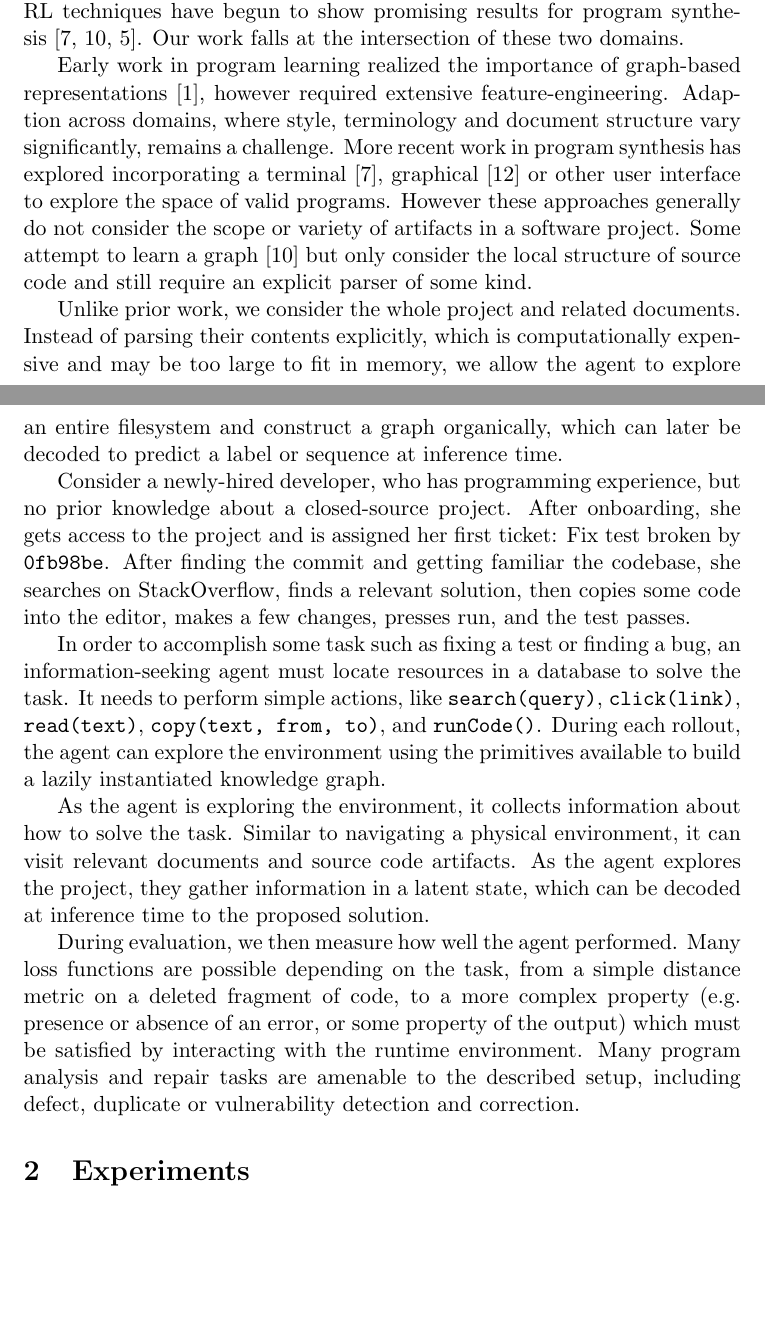
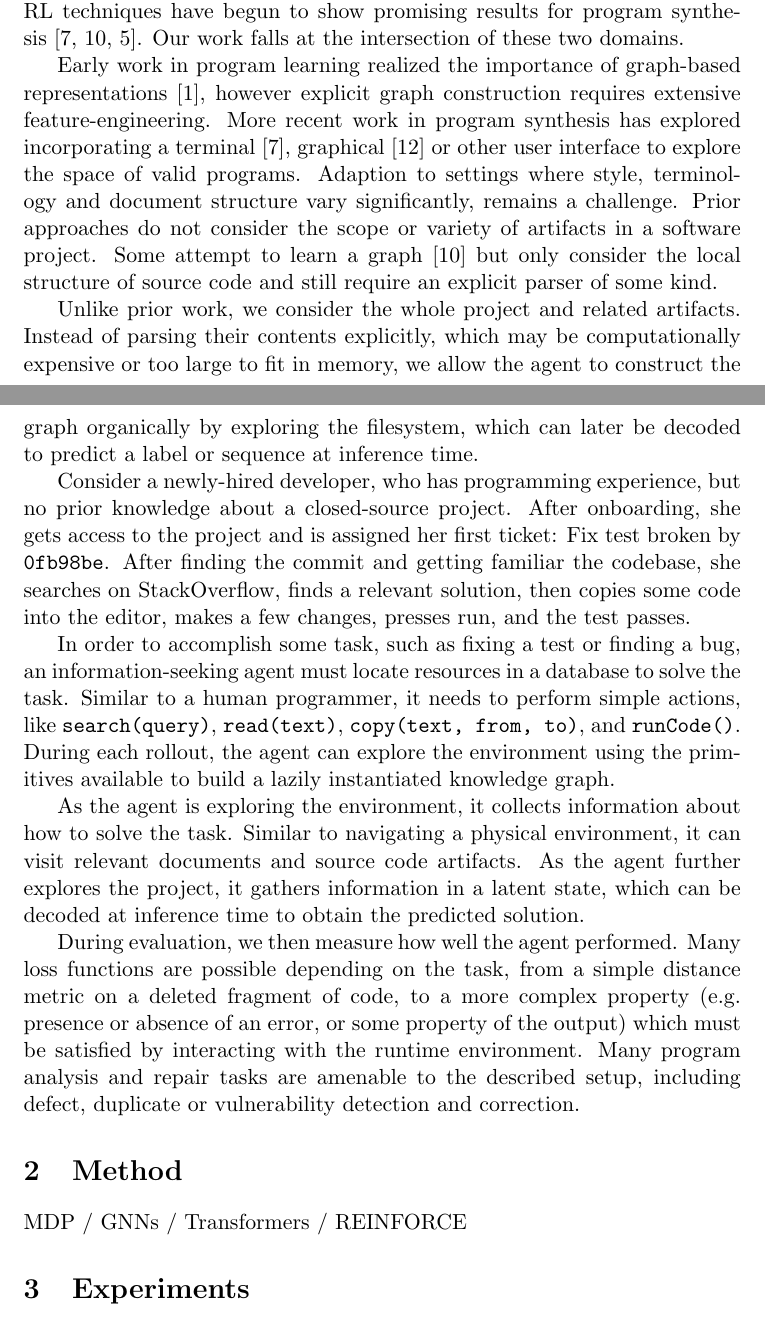
Before and after one commit to breandan/breandan, a LaTeX document (paperwork/research_proposal/research_proposal.tex): two parts of pages 1 and 2 of 4, joined at a grey line, cut so that both start at the same text, the shorter picture padded with empty space. Compiled offline with pdfLaTeX.

Commit message:
clean up description a bit

```diff
--- a/paperwork/research_proposal/research_proposal.tex
+++ b/paperwork/research_proposal/research_proposal.tex
@@ -20,17 +20,21 @@ Humans are adept information foraging agents. We can quickly find relevant infor
 
 Our work broadly falls under the umbrella of text-based reinforcement learning. Prior literature falls under two categories: natural or formal language. Reinforcement learning (RL) in the natural domain typically focuses on question answering~\cite{buck2017ask, chen2019reinforcement}, or interactive text games~\cite{he2015deep,ammanabrolu2018playing,narasimhan2015language,guo2020interactive,ammanabrolu2020graph}. RL techniques have begun to show promising results for program synthesis~\cite{ellis2019write, johnson2020learning, chen2020program}. Our work falls at the intersection of these two domains.
 
-Early work in program learning realized the importance of graph-based representations~\cite{allamanis2017learning}, however required extensive feature-engineering. Adaption across domains, where style, terminology and document structure vary significantly, remains a challenge. More recent work in program synthesis has explored incorporating a terminal~\cite{ellis2019write}, graphical~\cite{walke2020learning} or other user interface to explore the space of valid programs. However these approaches generally do not consider the scope or variety of artifacts in a software project. Some attempt to learn a graph~\cite{johnson2020learning} but only consider the local structure of source code and still require an explicit parser of some kind.
+Early work in program learning realized the importance of graph-based representations~\cite{allamanis2017learning}, however explicit graph construction requires extensive feature-engineering. More recent work in program synthesis has explored incorporating a terminal~\cite{ellis2019write}, graphical~\cite{walke2020learning} or other user interface to explore the space of valid programs. Adaption to settings where style, terminology and document structure vary significantly, remains a challenge. Prior approaches do not consider the scope or variety of artifacts in a software project. Some attempt to learn a graph~\cite{johnson2020learning} but only consider the local structure of source code and still require an explicit parser of some kind.
 
-Unlike prior work, we consider the whole project and related documents. Instead of parsing their contents explicitly, which is computationally expensive and may be too large to fit in memory, we allow the agent to explore an entire filesystem and construct a graph organically, which can later be decoded to predict a label or sequence at inference time.
+Unlike prior work, we consider the whole project and related artifacts. Instead of parsing their contents explicitly, which may be computationally expensive or too large to fit in memory, we allow the agent to construct the graph organically by exploring the filesystem, which can later be decoded to predict a label or sequence at inference time.
 
 Consider a newly-hired developer, who has programming experience, but no prior knowledge about a closed-source project. After onboarding, she gets access to the project and is assigned her first ticket: Fix test broken by \texttt{0fb98be}. After finding the commit and getting familiar the codebase, she searches on StackOverflow, finds a relevant solution, then copies some code into the editor, makes a few changes, presses run, and the test passes.
 
-In order to accomplish some task such as fixing a test or finding a bug, an information-seeking agent must locate resources in a database to solve the task. It needs to perform simple actions, like \texttt{search(query)}, \texttt{click(link)}, \texttt{read(text)}, \texttt{copy(text, from, to)}, and \texttt{runCode()}. During each rollout, the agent can explore the environment using the primitives available to build a lazily instantiated knowledge graph.
+In order to accomplish some task, such as fixing a test or finding a bug, an information-seeking agent must locate resources in a database to solve the task. Similar to a human programmer, it needs to perform simple actions, like \texttt{search(query)}, \texttt{read(text)}, \texttt{copy(text, from, to)}, and \texttt{runCode()}. During each rollout, the agent can explore the environment using the primitives available to build a lazily instantiated knowledge graph.
 
-As the agent is exploring the environment, it collects information about how to solve the task. Similar to navigating a physical environment, it can visit relevant documents and source code artifacts. As the agent explores the project, they gather information in a latent state, which can be decoded at inference time to the proposed solution.
+As the agent is exploring the environment, it collects information about how to solve the task. Similar to navigating a physical environment, it can visit relevant documents and source code artifacts. As the agent further explores the project, it gathers information in a latent state, which can be decoded at inference time to obtain the predicted solution.
 
 During evaluation, we then measure how well the agent performed. Many loss functions are possible depending on the task, from a simple distance metric on a deleted fragment of code, to a more complex property (e.g. presence or absence of an error, or some property of the output) which must be satisfied by interacting with the runtime environment. Many program analysis and repair tasks are amenable to the described setup, including defect, duplicate or vulnerability detection and correction.
+
+\section{Method}
+
+MDP / GNNs / Transformers / REINFORCE
 
 \section{Experiments}
 
```
Also changed, not shown: paperwork/research_proposal/research_proposal.pdf.
